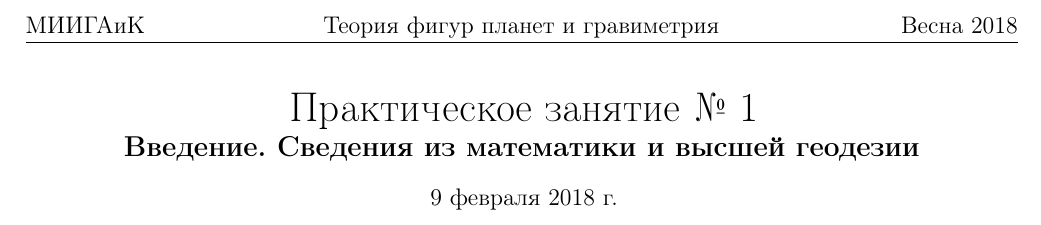
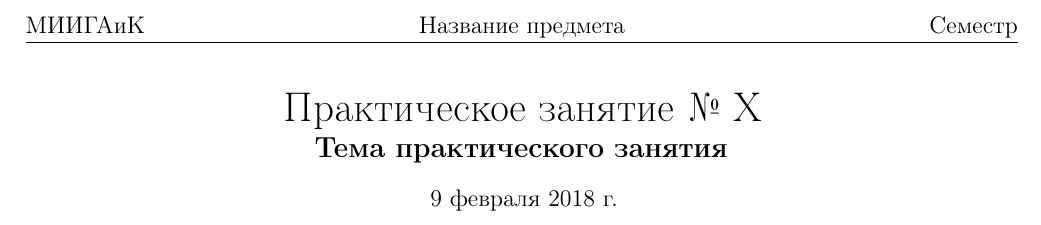
Before and after one commit to aipolukhin/physical-geodesy-courses, a LaTeX document (latex-template/classnotes-template.tex): part of the page, cut at the place of the change. Compiled offline with pdfLaTeX.

Commit message:
fix template

```diff
--- a/latex-template/classnotes-template.tex
+++ b/latex-template/classnotes-template.tex
@@ -44,7 +44,7 @@
 \newtheorem{remark}{Замечание}
 \newtheorem*{solution}{Решение}
 
-\usepackage[top=25mm,bottom=25mm,left=25mm,right=10mm]{geometry}
+\usepackage[top=30mm,bottom=25mm,left=25mm,right=10mm]{geometry}
 
 \usepackage{lastpage} % how many pages
 
@@ -77,8 +77,8 @@
 \renewcommand{\geq}{\ensuremath{\geqslant}}
 
 \newcommand\UniversityAbbr{МИИГАиК}
-\newcommand\ClassName{Теория фигур планет и гравиметрия}
-\newcommand\ClassSemester{Весна 2018}
+\newcommand\ClassName{Название предмета}
+\newcommand\ClassSemester{Семестр}
 
 % custom header and footer
 \usepackage{fancyhdr}
@@ -93,9 +93,8 @@
 
 \DTMsavedate{lessondate}{2018-02-09}
 
-\title{Практическое занятие № 1 \\
-\bf\large Введение. Сведения из математики и высшей геодезии}
-%\author{преп. И.~А.~Ощепков}
+\title{Практическое занятие № X \\
+\bf\large Тема практического занятия}
 \author{}
 \date{\normalsize \DTMusedate{lessondate}}
 
```
